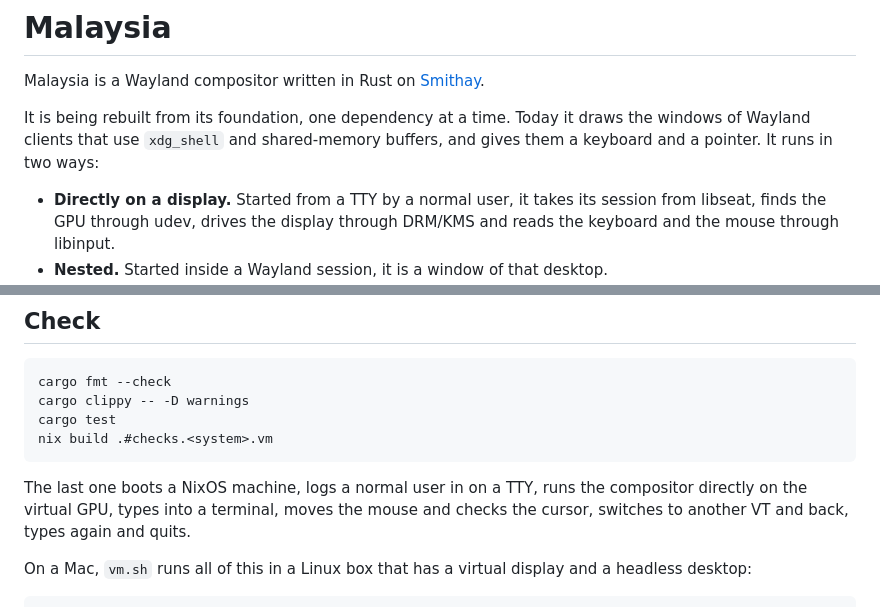
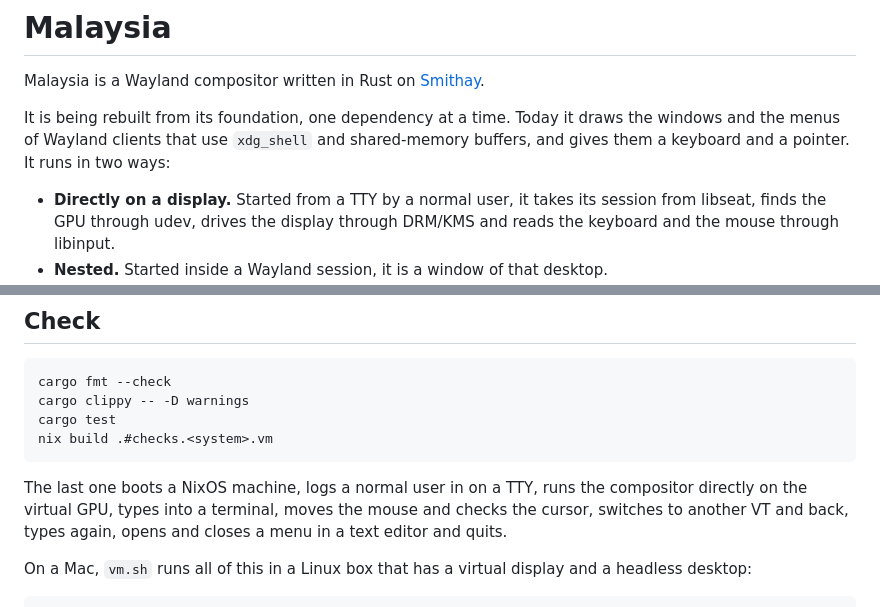
Before and after one commit to HBlanqueto/malaysia, a Markdown page: README.md, 2 parts joined by grey strips. Rendered like a GitHub page.

```diff
--- a/README.md
+++ b/README.md
@@ -4,8 +4,8 @@ Malaysia is a Wayland compositor written in Rust on
 [Smithay](https://github.com/Smithay/smithay).
 
 It is being rebuilt from its foundation, one dependency at a time. Today it
-draws the windows of Wayland clients that use `xdg_shell` and shared-memory
-buffers, and gives them a keyboard and a pointer. It runs in two ways:
+draws the windows and the menus of Wayland clients that use `xdg_shell` and
+shared-memory buffers, and gives them a keyboard and a pointer. It runs in two ways:
 
 - **Directly on a display.** Started from a TTY by a normal user, it takes its
   session from libseat, finds the GPU through udev, drives the display through
@@ -103,7 +103,8 @@ nix build .#checks.<system>.vm
 
 The last one boots a NixOS machine, logs a normal user in on a TTY, runs the
 compositor directly on the virtual GPU, types into a terminal, moves the mouse
-and checks the cursor, switches to another VT and back, types again and quits.
+and checks the cursor, switches to another VT and back, types again, opens and closes a menu in a
+text editor and quits.
 
 On a Mac, `vm.sh` runs all of this in a Linux box that has a virtual display
 and a headless desktop:
```
Also changed, not shown: ROADMAP.md (+21 -16 lines), screen.png, 4 other files.
